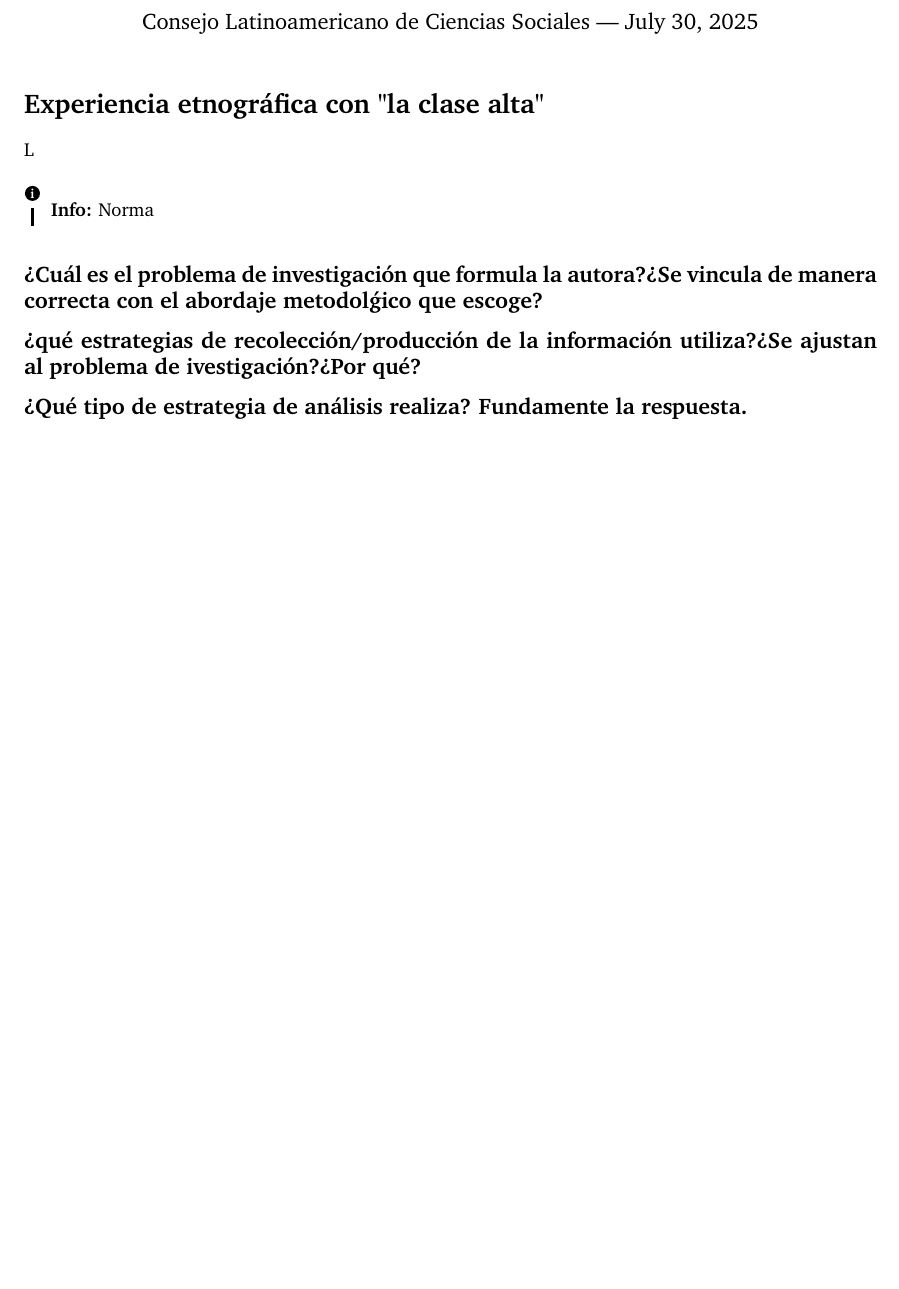
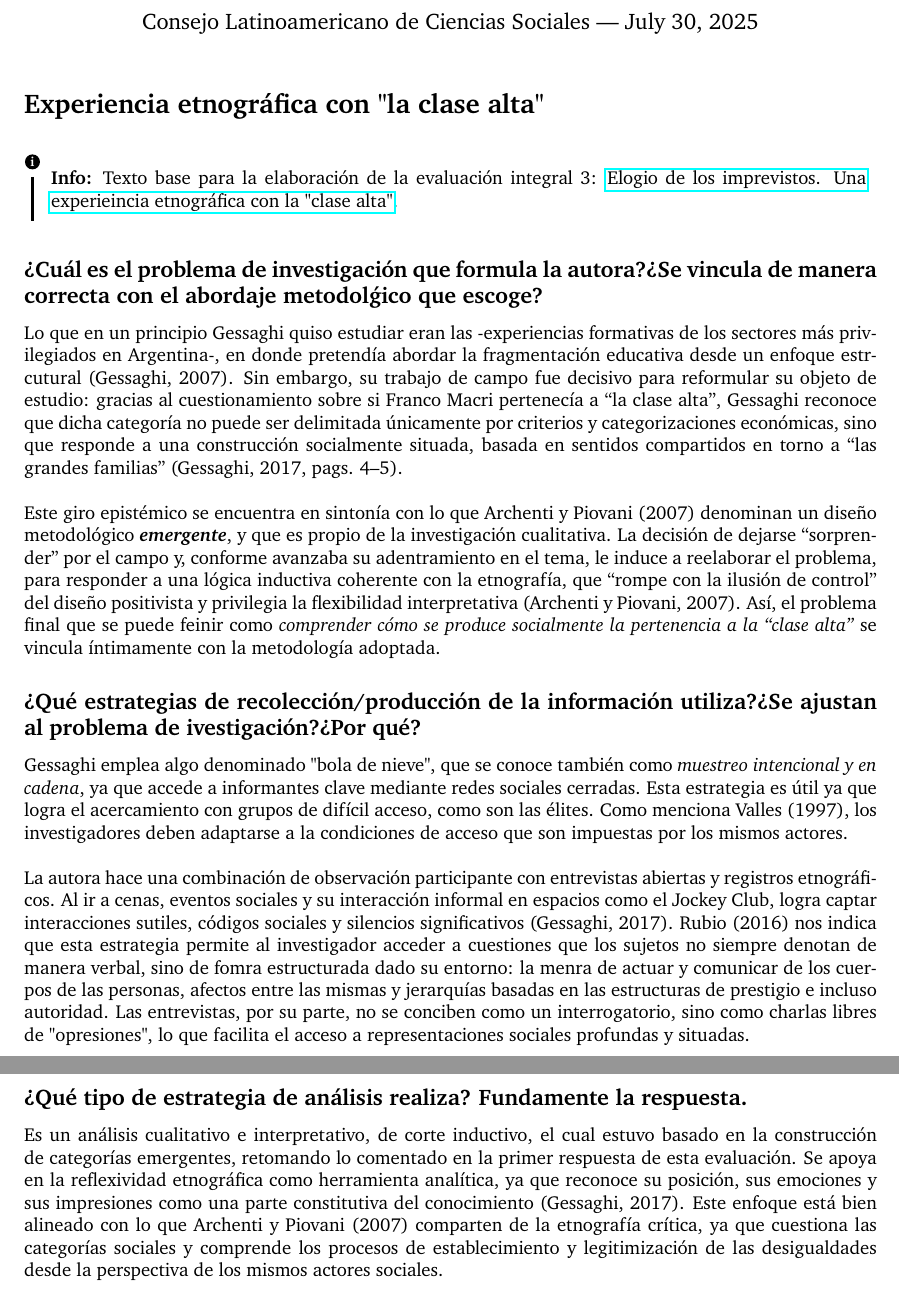
Before and after one commit to ArchdukeFerd/CLACSO, a LaTeX thesis (Diplomatura Superior en Metodología de la Investigación Social/Módulo 3/Productos/Evaluación integral 3/main.tex, which reads Diplomatura Superior en Metodología de la Investigación Social/Módulo 3/Productos/Evaluación integral 3/structure.tex): part of the page before the commit and two parts of pages 1 and 2 of 2 after it, the two joined at a grey line, cut so that both start at the same text, the shorter picture padded with empty space. Compiled offline with pdfLaTeX.

Commit message:
finalising3rdHW

```diff
--- a/Diplomatura Superior en Metodología de la Investigación Social/Módulo 3/Productos/Evaluación integral 3/main.tex
+++ b/Diplomatura Superior en Metodología de la Investigación Social/Módulo 3/Productos/Evaluación integral 3/main.tex
@@ -45,17 +45,25 @@
 
 \section*{Experiencia etnográfica con "la clase alta"} % Unnumbered section
 
-L
-
 \begin{info} % Information block
-	Norma
+	Texto base para la elaboración de la evaluación integral 3: \href{https://notablesdelaciencia.conicet.gov.ar/bitstream/handle/11336/36311/CONICET_Digital_Nro.df3bf643-f355-4e13-8a3e-3bb89a41670a_A.pdf?sequence=2}{Elogio de los imprevistos. Una experieincia etnográfica con la "clase alta"}.
 \end{info}
 
 \subsection*{¿Cuál es el problema de investigación que formula la autora?¿Se vincula de manera correcta con el abordaje metodolǵico que escoge?}
 
-\subsection*{¿qué estrategias de recolección/producción de la información utiliza?¿Se ajustan al problema de ivestigación?¿Por qué?}
+Lo que en un principio Gessaghi quiso estudiar eran las -experiencias formativas de los sectores más privilegiados en Argentina-, en donde pretendía abordar la fragmentación educativa desde un enfoque estrcutural (Gessaghi, 2007). Sin embargo, su trabajo de campo fue decisivo para reformular su objeto de estudio: gracias al cuestionamiento sobre si Franco Macri pertenecía a “la clase alta”, Gessaghi reconoce que dicha categoría no puede ser delimitada únicamente por criterios y categorizaciones económicas, sino que responde a una construcción socialmente situada, basada en sentidos compartidos en torno a “las grandes familias” (Gessaghi, 2017, pags. 4–5).\\
+
+\noindent Este giro epistémico se encuentra en sintonía con lo que Archenti y Piovani (2007) denominan un diseño metodológico \textit{\textbf{emergente}}, y que es propio de la investigación cualitativa. La decisión de dejarse “sorprender” por el campo y, conforme avanzaba su adentramiento en el tema, le induce a reelaborar el problema, para responder a una lógica inductiva coherente con la etnografía, que “rompe con la ilusión de control” del diseño positivista y privilegia la flexibilidad interpretativa (Archenti y Piovani, 2007). Así, el problema final que se puede feinir como \textit{comprender cómo se produce socialmente la pertenencia a la “clase alta”} se vincula íntimamente con la metodología adoptada.
+
+\subsection*{¿Qué estrategias de recolección/producción de la información utiliza?¿Se ajustan al problema de ivestigación?¿Por qué?}
+
+Gessaghi emplea algo denominado "bola de nieve", que se conoce también como \textit{muestreo intencional y en cadena}, ya que accede a informantes clave mediante redes sociales cerradas. Esta estrategia es útil ya que logra el acercamiento con grupos de difícil acceso, como son las élites. Como menciona Valles (1997), los investigadores deben adaptarse a la condiciones de acceso que son impuestas por los mismos actores.\\
+
+\noindent La autora hace una combinación de observación participante con entrevistas abiertas y registros etnográficos. Al ir a cenas, eventos sociales y su interacción informal en espacios como el Jockey Club, logra captar interacciones sutiles, códigos sociales y silencios significativos (Gessaghi, 2017). Rubio (2016) nos indica que esta estrategia permite al investigador acceder a cuestiones que los sujetos no siempre denotan de manera verbal, sino de fomra estructurada dado su entorno: la menra de actuar y comunicar de los cuerpos de las personas, afectos entre las mismas y jerarquías basadas en las estructuras de prestigio e incluso autoridad. Las entrevistas, por su parte, no se conciben como un interrogatorio, sino como charlas libres de "opresiones", lo que facilita el acceso a representaciones sociales profundas y situadas.
 
 \subsection*{¿Qué tipo de estrategia de análisis realiza? Fundamente la respuesta.}
+
+Es un análisis cualitativo e interpretativo, de corte inductivo, el cual estuvo basado en la construcción de categorías emergentes, retomando lo comentado en la primer respuesta de esta evaluación. Se apoya en la reflexividad etnográfica como herramienta analítica, ya que reconoce su posición, sus emociones y sus impresiones como una parte constitutiva del conocimiento (Gessaghi, 2017). Este enfoque está bien alineado con lo que Archenti y Piovani (2007) comparten de la etnografía crítica, ya que cuestiona las categorías sociales y comprende los procesos de establecimiento y legitimización de las desigualdades desde la perspectiva de los mismos actores sociales.
 
 %----------------------------------------------------------------------------------------
 
--- a/Diplomatura Superior en Metodología de la Investigación Social/Módulo 3/Productos/Evaluación integral 3/structure.tex
+++ b/Diplomatura Superior en Metodología de la Investigación Social/Módulo 3/Productos/Evaluación integral 3/structure.tex
@@ -31,6 +31,8 @@
 \lstset{
 	basicstyle=\ttfamily, % Typeset listings in monospace font
 }
+
+\usepackage{hyperref}
 
 %----------------------------------------------------------------------------------------
 %	DOCUMENT MARGINS
```
Also changed, not shown: Diplomatura Superior en Metodología de la Investigación Social/Módulo 3/Productos/Evaluación integral 3/main.pdf, 4 other files.
